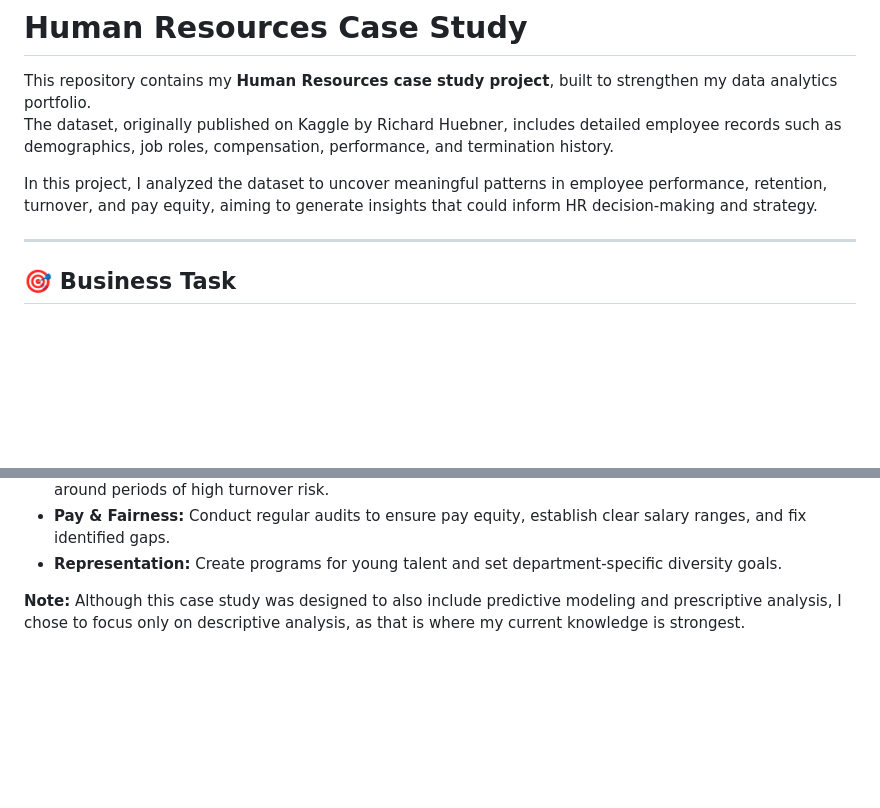
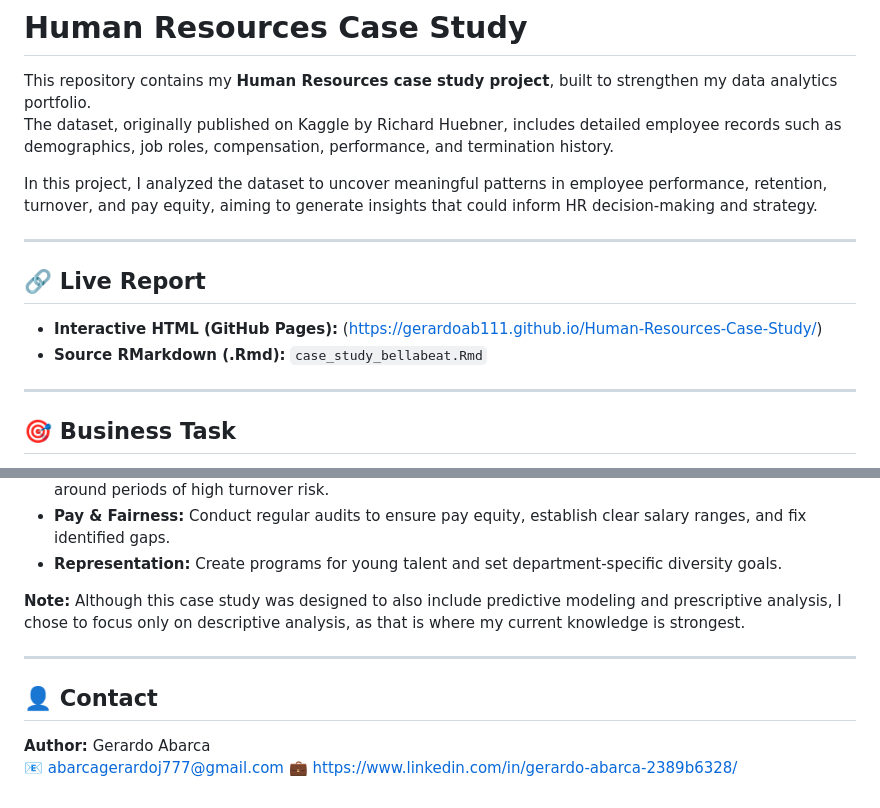
Before and after one commit to gerardoAB111/Human-Resources-Case-Study, a Markdown page: README.md, 2 parts joined by grey strips. GitHub-like rendering; blank space fills up the shorter version.

```diff
--- a/README.md
+++ b/README.md
@@ -4,6 +4,12 @@ This repository contains my **Human Resources case study project**, built to str
 The dataset, originally published on Kaggle by Richard Huebner, includes detailed employee records such as demographics, job roles, compensation, performance, and termination history.
 
 In this project, I analyzed the dataset to uncover meaningful patterns in employee performance, retention, turnover, and pay equity, aiming to generate insights that could inform HR decision-making and strategy.
+
+---
+
+## 🔗 Live Report
+- **Interactive HTML (GitHub Pages):** (https://gerardoab111.github.io/Human-Resources-Case-Study/)
+- **Source RMarkdown (.Rmd):** `case_study_bellabeat.Rmd`
 
 ---
 
@@ -90,3 +96,10 @@ Based on the analysis, the following recommendations are made to guide HR strate
 - **Representation:** Create programs for young talent and set department-specific diversity goals.
 
 **Note:** Although this case study was designed to also include predictive modeling and prescriptive analysis, I chose to focus only on descriptive analysis, as that is where my current knowledge is strongest.
+
+---
+
+## 👤 Contact
+**Author:** Gerardo Abarca
+📧 abarcagerardoj777@gmail.com
+💼 https://www.linkedin.com/in/gerardo-abarca-2389b6328/
```
